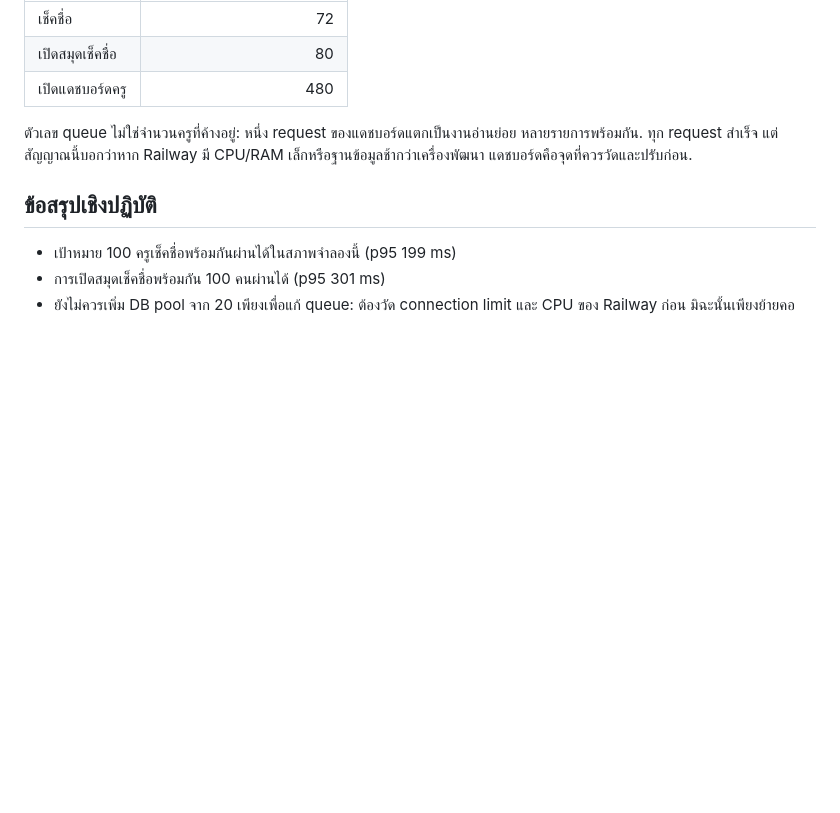
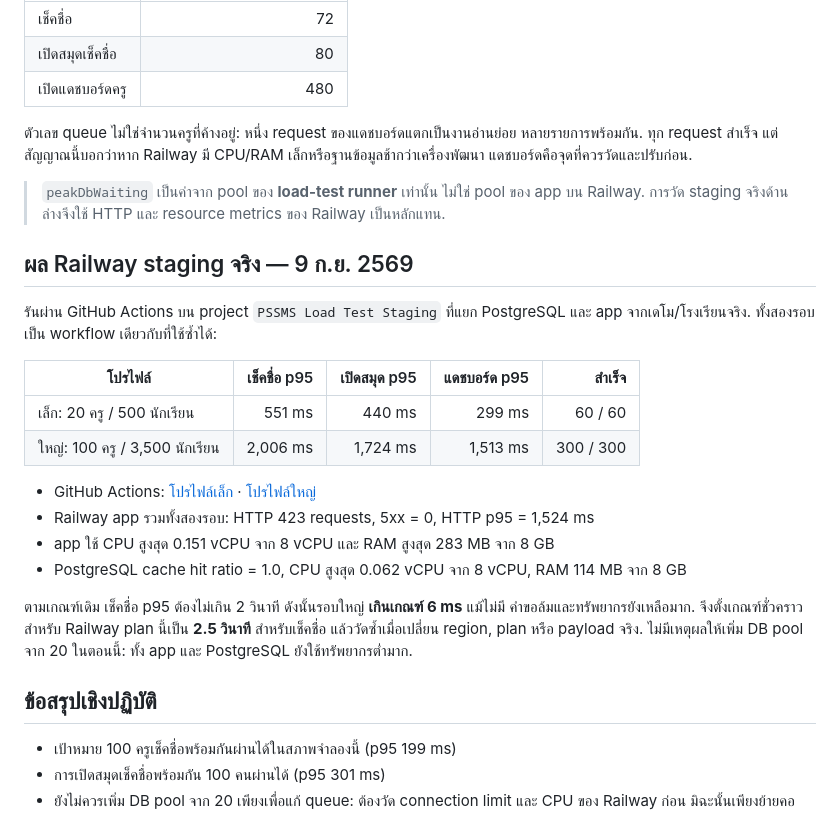
Before and after one commit to NorthSKK/PSSMS-web, a Markdown page: docs/load-test-2026-09-08.md, the part around the change. Drawn GitHub-style; blank space fills up the shorter version.

Commit message:
Record Railway staging load-test results

```diff
--- a/docs/load-test-2026-09-08.md
+++ b/docs/load-test-2026-09-08.md
@@ -41,6 +41,31 @@ CPU/RAM และ PostgreSQL plan เท่ากับโรงเรียน
 หลายรายการพร้อมกัน. ทุก request สำเร็จ แต่สัญญาณนี้บอกว่าหาก Railway มี CPU/RAM
 เล็กหรือฐานข้อมูลช้ากว่าเครื่องพัฒนา แดชบอร์ดคือจุดที่ควรวัดและปรับก่อน.
 
+> `peakDbWaiting` เป็นค่าจาก pool ของ **load-test runner** เท่านั้น ไม่ใช่ pool ของ app
+> บน Railway. การวัด staging จริงด้านล่างจึงใช้ HTTP และ resource metrics ของ Railway
+> เป็นหลักแทน.
+
+## ผล Railway staging จริง — 9 ก.ย. 2569
+
+รันผ่าน GitHub Actions บน project `PSSMS Load Test Staging` ที่แยก PostgreSQL และ app
+จากเดโม/โรงเรียนจริง. ทั้งสองรอบเป็น workflow เดียวกับที่ใช้ซ้ำได้:
+
+| โปรไฟล์ | เช็คชื่อ p95 | เปิดสมุด p95 | แดชบอร์ด p95 | สำเร็จ |
+| --- | ---: | ---: | ---: | ---: |
+| เล็ก: 20 ครู / 500 นักเรียน | 551 ms | 440 ms | 299 ms | 60 / 60 |
+| ใหญ่: 100 ครู / 3,500 นักเรียน | 2,006 ms | 1,724 ms | 1,513 ms | 300 / 300 |
+
+- GitHub Actions: [โปรไฟล์เล็ก](https://github.com/NorthSKK/PSSMS-web/actions/runs/34306862503) ·
+  [โปรไฟล์ใหญ่](https://github.com/NorthSKK/PSSMS-web/actions/runs/34306916205)
+- Railway app รวมทั้งสองรอบ: HTTP 423 requests, 5xx = 0, HTTP p95 = 1,524 ms
+- app ใช้ CPU สูงสุด 0.151 vCPU จาก 8 vCPU และ RAM สูงสุด 283 MB จาก 8 GB
+- PostgreSQL cache hit ratio = 1.0, CPU สูงสุด 0.062 vCPU จาก 8 vCPU, RAM 114 MB จาก 8 GB
+
+ตามเกณฑ์เดิม เช็คชื่อ p95 ต้องไม่เกิน 2 วินาที ดังนั้นรอบใหญ่ **เกินเกณฑ์ 6 ms** แม้ไม่มี
+คำขอล้มและทรัพยากรยังเหลือมาก. จึงตั้งเกณฑ์ชั่วคราวสำหรับ Railway plan นี้เป็น **2.5 วินาที**
+สำหรับเช็คชื่อ แล้ววัดซ้ำเมื่อเปลี่ยน region, plan หรือ payload จริง. ไม่มีเหตุผลให้เพิ่ม DB
+pool จาก 20 ในตอนนี้: ทั้ง app และ PostgreSQL ยังใช้ทรัพยากรต่ำมาก.
+
 ## ข้อสรุปเชิงปฏิบัติ
 
 - เป้าหมาย 100 ครูเช็คชื่อพร้อมกันผ่านได้ในสภาพจำลองนี้ (p95 199 ms)
```
Also changed, not shown: docs/staging-load-test-workflow.md (+2 -1 lines).
